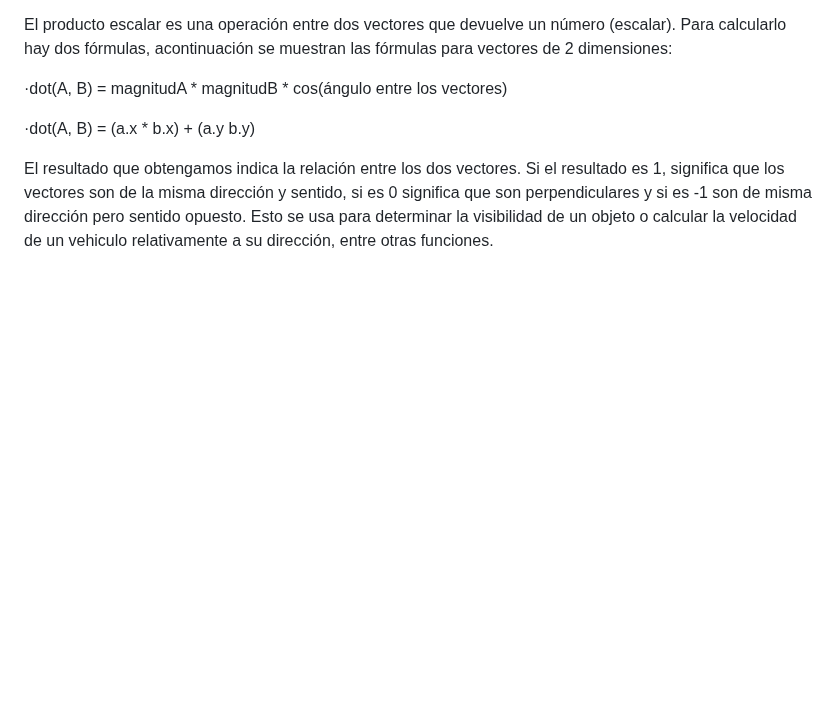
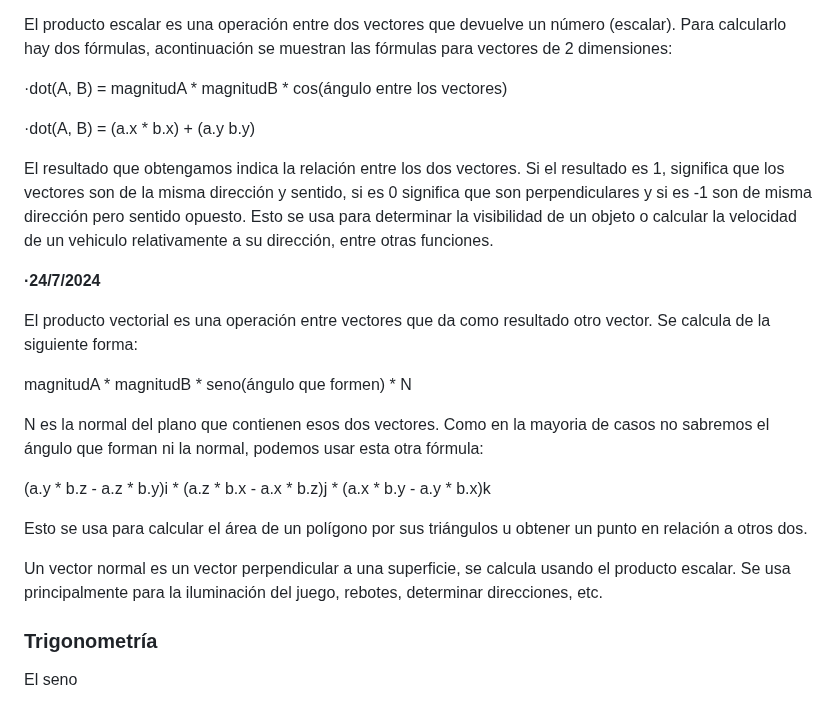
Before and after one commit to Alex87777777/Carrera-OpenWebinars, a Markdown page: README.md, the part around the change. Drawn GitHub-style; blank space fills up the shorter version.

```diff
--- a/README.md
+++ b/README.md
@@ -850,3 +850,22 @@ El producto escalar es una operación entre dos vectores que devuelve un número
 ·dot(A, B) = (a.x * b.x) + (a.y b.y)
 
 El resultado que obtengamos indica la relación entre los dos vectores. Si el resultado es 1, significa que los vectores son de la misma dirección y sentido, si es 0 significa que son perpendiculares y si es -1 son de misma dirección pero sentido opuesto. Esto se usa para determinar la visibilidad de un objeto o calcular la velocidad de un vehiculo relativamente a su dirección, entre otras funciones.
+
+__·24/7/2024__
+
+El producto vectorial es una operación entre vectores que da como resultado otro vector. Se calcula de la siguiente forma:
+
+magnitudA * magnitudB * seno(ángulo que formen) * N
+
+N es la normal del plano que contienen esos dos vectores.
+Como en la mayoria de casos no sabremos el ángulo que forman ni la normal, podemos usar esta otra fórmula:
+
+(a.y * b.z - a.z * b.y)i * (a.z * b.x - a.x * b.z)j * (a.x * b.y - a.y * b.x)k
+
+Esto se usa para calcular el área de un polígono por sus triángulos u obtener un punto en relación a otros dos.
+
+Un vector normal es un vector perpendicular a una superficie, se calcula usando el producto escalar. Se usa principalmente para la iluminación del juego, rebotes, determinar direcciones, etc.
+
+### Trigonometría
+
+El seno
```
